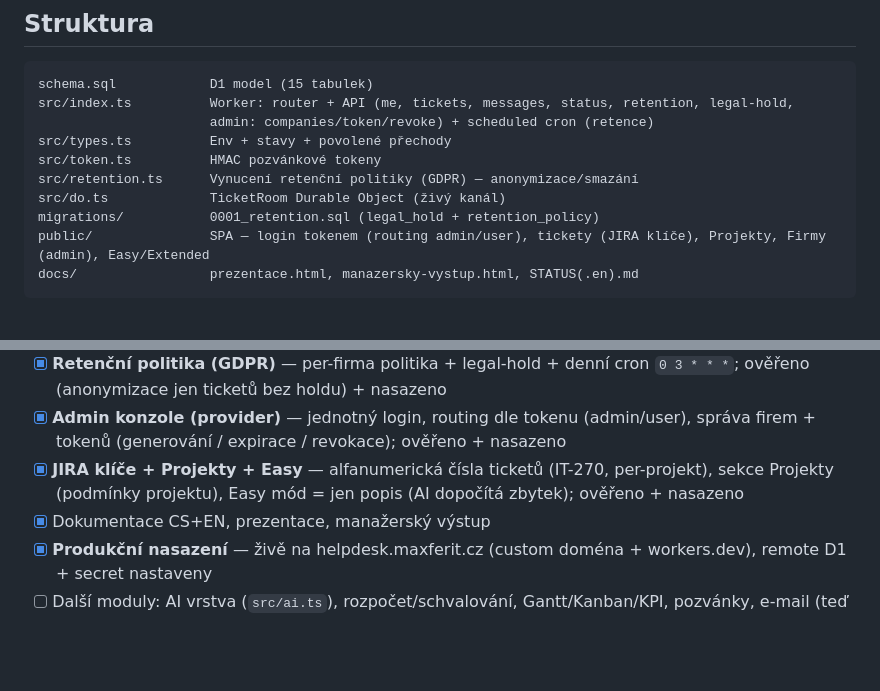
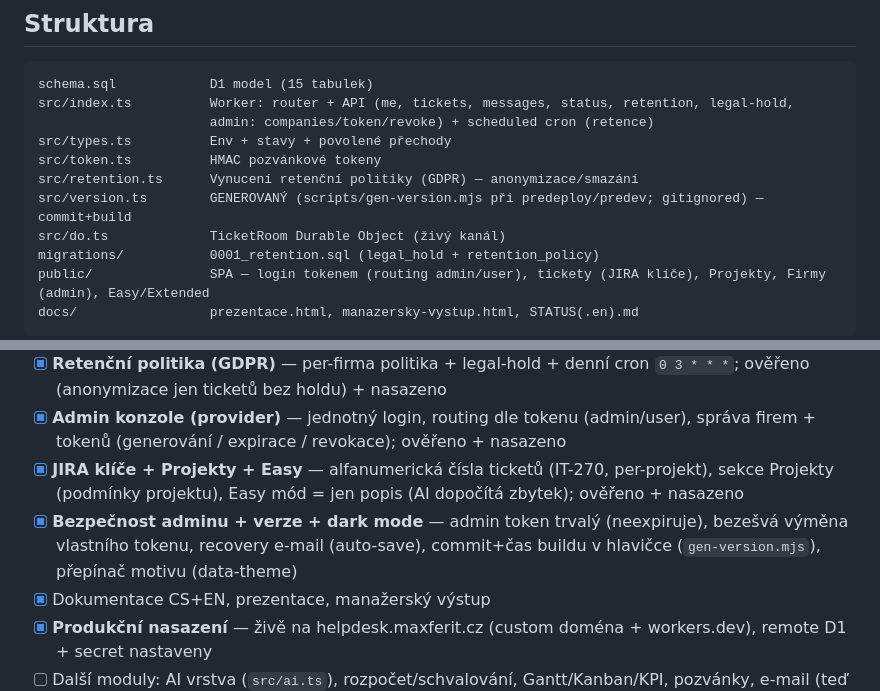
Before and after one commit to Anamax443/helpdesk, a Markdown page: HANDOFF.md, 2 parts joined by grey strips. Drawn GitHub-style; blank space fills up the shorter version.

```diff
--- a/HANDOFF.md
+++ b/HANDOFF.md
@@ -25,6 +25,7 @@ src/index.ts          Worker: router + API (me, tickets, messages, status, reten
 src/types.ts          Env + stavy + povolené přechody
 src/token.ts          HMAC pozvánkové tokeny
 src/retention.ts      Vynucení retenční politiky (GDPR) — anonymizace/smazání
+src/version.ts        GENEROVANÝ (scripts/gen-version.mjs při predeploy/predev; gitignored) — commit+build
 src/do.ts             TicketRoom Durable Object (živý kanál)
 migrations/           0001_retention.sql (legal_hold + retention_policy)
 public/               SPA — login tokenem (routing admin/user), tickety (JIRA klíče), Projekty, Firmy (admin), Easy/Extended
@@ -49,6 +50,7 @@ docs/                 prezentace.html, manazersky-vystup.html, STATUS(.en).md
 - [x] **Retenční politika (GDPR)** — per-firma politika + legal-hold + denní cron `0 3 * * *`; ověřeno (anonymizace jen ticketů bez holdu) + nasazeno
 - [x] **Admin konzole (provider)** — jednotný login, routing dle tokenu (admin/user), správa firem + tokenů (generování / expirace / revokace); ověřeno + nasazeno
 - [x] **JIRA klíče + Projekty + Easy** — alfanumerická čísla ticketů (IT-270, per-projekt), sekce Projekty (podmínky projektu), Easy mód = jen popis (AI dopočítá zbytek); ověřeno + nasazeno
+- [x] **Bezpečnost adminu + verze + dark mode** — admin token trvalý (neexpiruje), bezešvá výměna vlastního tokenu, recovery e-mail (auto-save), commit+čas buildu v hlavičce (`gen-version.mjs`), přepínač motivu (data-theme)
 - [x] Dokumentace CS+EN, prezentace, manažerský výstup
 - [x] **Produkční nasazení** — živě na helpdesk.maxferit.cz (custom doména + workers.dev), remote D1 + secret nastaveny
 - [ ] Další moduly: AI vrstva (`src/ai.ts`), rozpočet/schvalování, Gantt/Kanban/KPI, pozvánky, e-mail (teď stub)
```
Also changed, not shown: CHANGELOG.md (+7 -0 lines).
